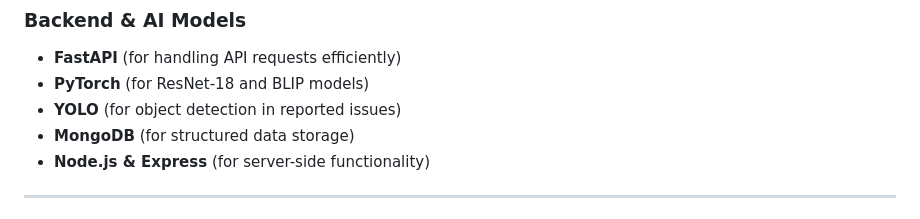
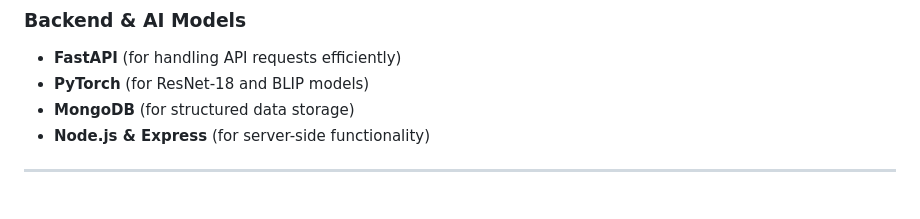
Before and after one commit to Joshuadmello04/Shahar_Saath, a Markdown page: README.md, the part around the change. GitHub-like rendering.

```diff
--- a/README.md
+++ b/README.md
@@ -27,7 +27,6 @@ The **Smart Slum Community App** is a **React Native** mobile application that e
 ### **Backend & AI Models**
 - **FastAPI** (for handling API requests efficiently)
 - **PyTorch** (for ResNet-18 and BLIP models)
-- **YOLO** (for object detection in reported issues)
 - **MongoDB** (for structured data storage)
 - **Node.js & Express** (for server-side functionality)
 
```
